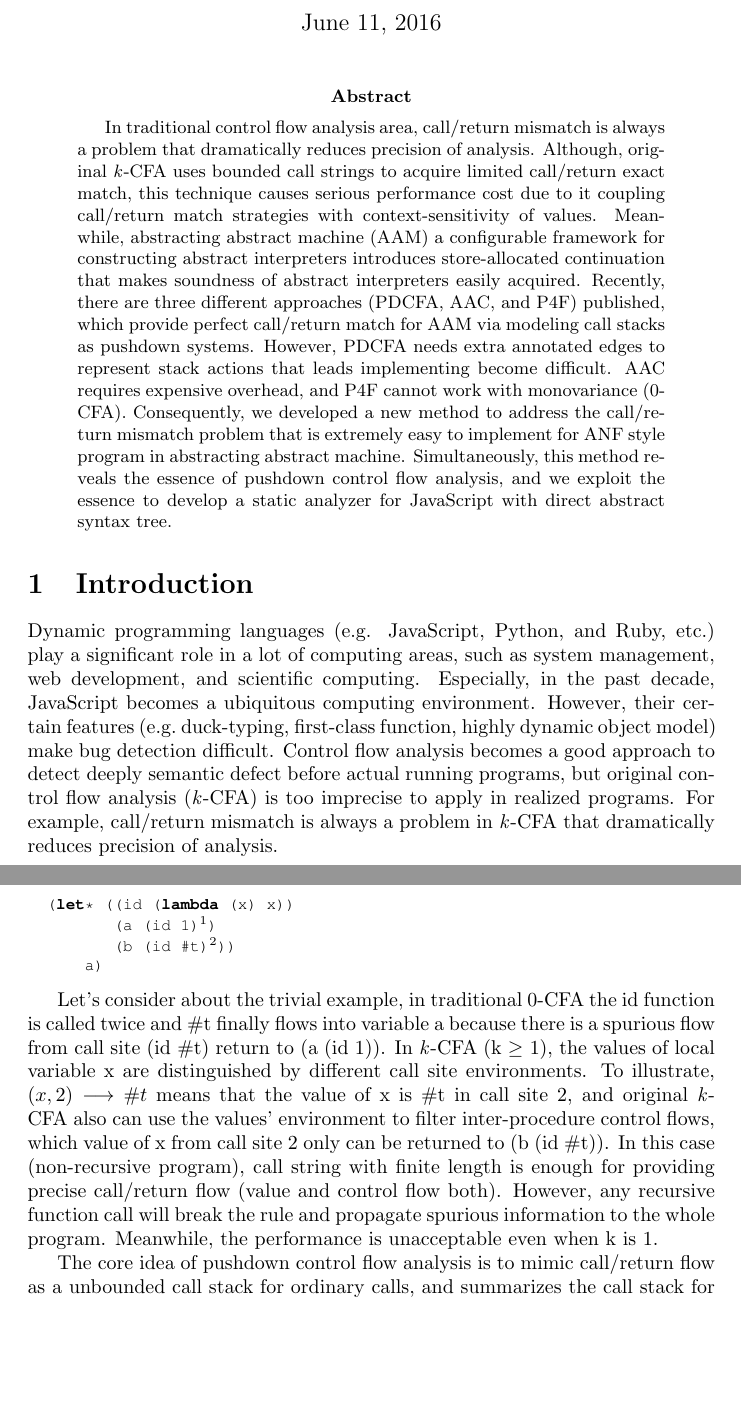
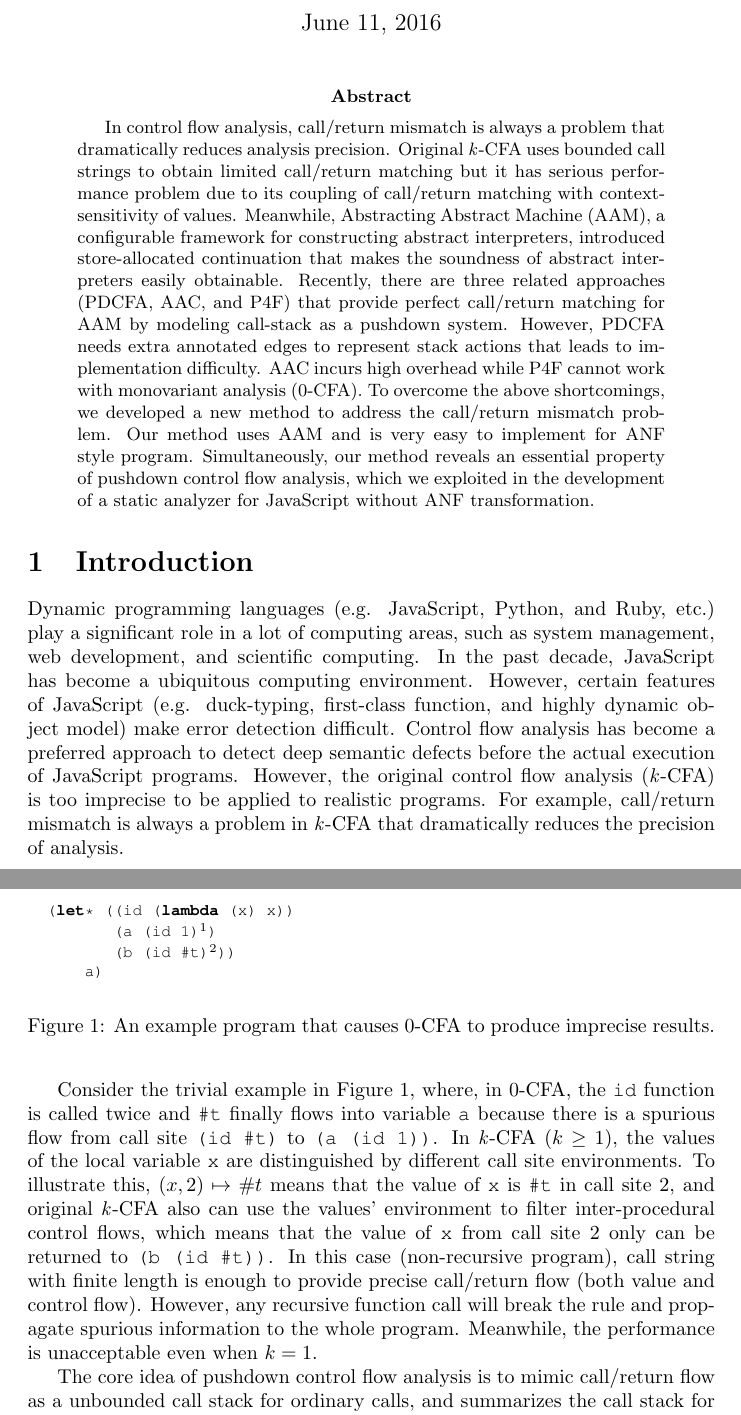
Before and after one commit to fiigii/Master-Thesis, a LaTeX thesis (thesis.tex): two parts of pages 1 and 2 of 20, joined at a grey line, cut so that both start at the same text, the shorter picture padded with empty space. Compiled offline with pdfLaTeX.

Commit message:
fix typo

```diff
--- a/thesis.tex
+++ b/thesis.tex
@@ -20,28 +20,48 @@
 \maketitle
 %\tableofcontents
 \begin{abstract}
-In traditional control flow analysis area, call/return mismatch is always a problem that dramatically reduces precision of analysis. Although, original \textit{k}-CFA uses bounded call strings to acquire limited call/return exact match, this technique causes serious performance cost due to it coupling call/return match strategies with context-sensitivity of values.
-Meanwhile, abstracting abstract machine (AAM) a configurable framework for constructing abstract interpreters introduces store-allocated continuation that makes soundness of abstract interpreters easily acquired. Recently, there are three different approaches (PDCFA, AAC, and P4F) published, which provide perfect call/return match for AAM via modeling call stacks as pushdown systems. However, PDCFA needs extra annotated edges to represent stack actions that leads implementing become difficult. AAC requires expensive overhead, and P4F cannot work with monovariance (0-CFA). Consequently, we developed a new method to address the call/return mismatch problem that is extremely easy to implement for ANF style program in abstracting abstract machine. Simultaneously, this method reveals the essence of pushdown control flow analysis, and we exploit the essence to develop a static analyzer for JavaScript with direct abstract syntax tree.
+In control flow analysis, call/return mismatch is always a problem that dramatically reduces analysis precision. Original \textit{k}-CFA uses bounded call strings to obtain limited call/return matching but it has serious performance problem
+due to its coupling of call/return matching with context-sensitivity of values.
+Meanwhile, Abstracting Abstract Machine (AAM), a configurable framework for constructing abstract interpreters,
+introduced store-allocated continuation that makes the soundness of abstract interpreters easily obtainable.
+Recently, there are three related approaches (PDCFA, AAC, and P4F) that provide perfect call/return matching for AAM by modeling call-stack as a pushdown system.
+However, PDCFA needs extra annotated edges to represent stack actions that leads to implementation difficulty.
+AAC incurs high overhead while P4F cannot work with monovariant analysis (0-CFA).
+To overcome the above shortcomings, we developed a new method to address the call/return mismatch problem.
+Our method uses AAM and is very easy to implement for ANF style program.
+Simultaneously, our method reveals an essential property of pushdown control flow analysis,
+which we exploited in the development of a static analyzer for JavaScript without ANF transformation.
 
 \end{abstract}
 \section{Introduction}
 \label{Introduction}
-Dynamic programming languages (e.g. JavaScript, Python, and Ruby, etc.) play a significant role in a lot of computing areas, such as system management, web development, and scientific computing. Especially, in the past decade, JavaScript becomes a ubiquitous computing environment. However, their certain features (e.g.\ duck-typing, first-class function, highly dynamic object model) make bug detection difficult. Control flow  analysis becomes a good approach to detect deeply semantic defect before actual running programs, but original control flow analysis (\textit{k}-CFA) is too imprecise to apply in realized programs. For example, call/return mismatch is always a problem in \textit{k}-CFA that dramatically reduces precision of analysis.
+Dynamic programming languages (e.g. JavaScript, Python, and Ruby, etc.) play a significant role in a lot of computing areas, such as system management, web development, and scientific computing.
+In the past decade, JavaScript has become a ubiquitous computing environment.
+However, certain features of JavaScript (e.g. duck-typing, first-class function, and highly dynamic object model) make error detection difficult.
+Control flow  analysis has become a preferred approach to detect deep semantic defects before the actual execution of JavaScript programs.
+However, the original control flow analysis (\textit{k}-CFA) is too imprecise to be applied to realistic programs.
+For example, call/return mismatch is always a problem in \textit{k}-CFA that dramatically reduces the precision of analysis.
 
+\begin{figure}
 \lstset{language=Lisp,
 mathescape,
 keywords={let,lambda}}
 \begin{lstlisting}
-
   (let* ((id (lambda (x) x))
          (a (id 1)$^1$)
          (b (id #t)$^2$))
       a)
+\end{lstlisting}
+\caption{An example program that causes 0-CFA to produce imprecise results.}
+\label{fig:eg1}
+\end{figure}
 
-\end{lstlisting}
-
-
-Let's consider about the trivial example, in traditional 0-CFA the id function is called twice and \#t finally flows into variable a because there is a spurious flow from call site (id \#t) return to (a (id 1)). In \textit{k}-CFA (k $\geq$ 1), the values of local variable x are distinguished by different call site environments. To illustrate, $(x, 2) \longrightarrow \#t$ means that the value of x is \#t in call site 2, and original \textit{k}-CFA also can use the values' environment to filter inter-procedure control flows, which value of x from call site 2 only can be returned to (b (id \#t)). In this case (non-recursive program), call string with finite length is enough for providing precise call/return flow (value and control flow both). However, any recursive function call will break the rule and propagate spurious information to the whole program. Meanwhile, the performance is unacceptable even when k is 1.
+Consider the trivial example in Figure~\ref{fig:eg1}, where, in 0-CFA, the \verb|id| function is called twice and \verb|#t| finally flows into variable \verb|a| because there is a spurious flow from call site \verb|(id #t)| to \verb|(a (id 1))|.
+In \textit{k}-CFA ($k \geq 1$), the values of the local variable \verb|x| are distinguished by different call site environments.
+To illustrate this, $(x, 2) \mapsto \#t$ means that the value of \verb|x| is \verb|#t| in call site 2, and original \textit{k}-CFA also can use the values' environment to filter inter-procedural control flows, which means that the value of \verb|x| from call site 2 only can be returned to \verb|(b (id #t))|.
+In this case (non-recursive program), call string with finite length is enough to provide precise call/return flow (both value and control flow).
+However, any recursive function call will break the rule and propagate spurious information to the whole program.
+Meanwhile, the performance is unacceptable even when $k = 1$.
 
 The core idea of pushdown control flow analysis is to mimic call/return flow as a unbounded call stack for ordinary calls, and summarizes the call stack for recursive calls because unbounded call stack is uncomputable in static analysis. CFA2 implements the summarization with a tabulate algorithm, and PDCFA annotates state transition edges with stack actions (push, pop, and no action).Both of CFA2 and PDCFA introduce extra semantics for target languages that makes the abstract interpreters hard to implement.
 Fortunately, XXX invented abstracting abstract machine (AAM) as a configurable framework for constructing abstract interpreters in the CESK abstract machine style. AAM not only allocate values in the store (like original \textit{k}-CFA does), but also represents control flow as store-allocated continuations. In AAM, each CESK state does not directly carry continuation, but a continuation address refers to a set of continuations in the store. Merging serval continuations in one continuation address achieves approximation of control flows. Meanwhile, AAM brings two benefits to control flow analysis. On the one hand, it makes soundness of abstract interpreters easily acquired because values and continuations are both in the store and the store size is fixed. On the other hand, store-allocated traditional separates original context-sensitivity (polyvariant values) strategies from call/return match techniques.
```
